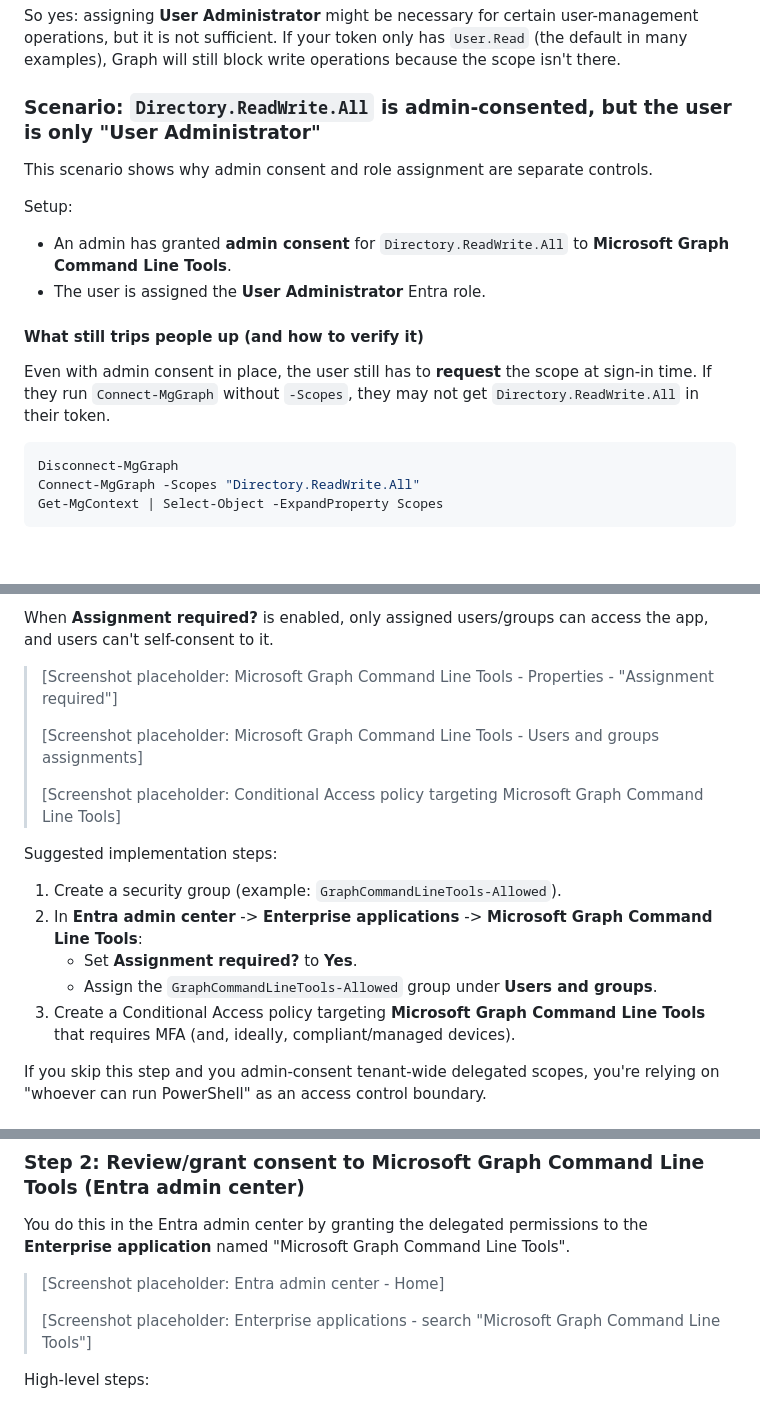
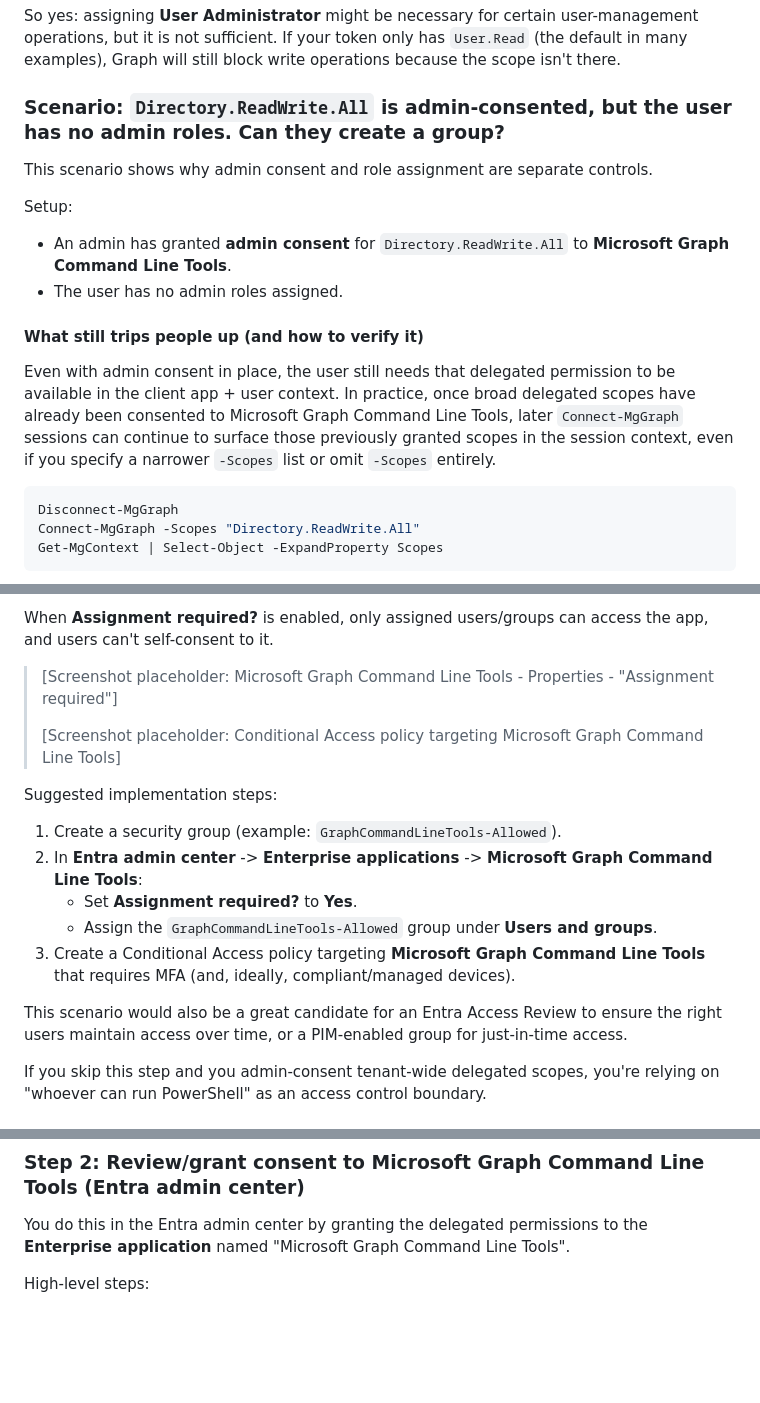
Before and after one commit to broberts23/vsCode, a Markdown page: project-graph-pim/blog.md, 3 parts joined by grey strips. Rendered like a GitHub page; blank space fills up the shorter version.

````diff
--- a/project-graph-pim/blog.md
+++ b/project-graph-pim/blog.md
@@ -133,18 +133,18 @@ Think of it like two separate gates you have to pass through:
 
 So yes: assigning **User Administrator** might be necessary for certain user-management operations, but it is not sufficient. If your token only has `User.Read` (the default in many examples), Graph will still block write operations because the scope isn't there.
 
-### Scenario: `Directory.ReadWrite.All` is admin-consented, but the user is only "User Administrator"
+### Scenario: `Directory.ReadWrite.All` is admin-consented, but the user has no admin roles. Can they create a group?
 
 This scenario shows why admin consent and role assignment are separate controls.
 
 Setup:
 
 - An admin has granted **admin consent** for `Directory.ReadWrite.All` to **Microsoft Graph Command Line Tools**.
-- The user is assigned the **User Administrator** Entra role.
+- The user has no admin roles assigned.
 
 #### What still trips people up (and how to verify it)
 
-Even with admin consent in place, the user still has to **request** the scope at sign-in time. If they run `Connect-MgGraph` without `-Scopes`, they may not get `Directory.ReadWrite.All` in their token.
+Even with admin consent in place, the user still needs that delegated permission to be available in the client app + user context. In practice, once broad delegated scopes have already been consented to Microsoft Graph Command Line Tools, later `Connect-MgGraph` sessions can continue to surface those previously granted scopes in the session context, even if you specify a narrower `-Scopes` list or omit `-Scopes` entirely.
 
 ```powershell
 Disconnect-MgGraph
@@ -199,8 +199,6 @@ When **Assignment required?** is enabled, only assigned users/groups can access
 
 > [Screenshot placeholder: Microsoft Graph Command Line Tools - Properties - "Assignment required"]
 >
-> [Screenshot placeholder: Microsoft Graph Command Line Tools - Users and groups assignments]
->
 > [Screenshot placeholder: Conditional Access policy targeting Microsoft Graph Command Line Tools]
 
 Suggested implementation steps:
@@ -210,6 +208,8 @@ Suggested implementation steps:
    - Set **Assignment required?** to **Yes**.
    - Assign the `GraphCommandLineTools-Allowed` group under **Users and groups**.
 3. Create a Conditional Access policy targeting **Microsoft Graph Command Line Tools** that requires MFA (and, ideally, compliant/managed devices).
+
+This scenario would also be a great candidate for an Entra Access Review to ensure the right users maintain access over time, or a PIM-enabled group for just-in-time access.
 
 If you skip this step and you admin-consent tenant-wide delegated scopes, you're relying on "whoever can run PowerShell" as an access control boundary.
 
@@ -226,10 +226,6 @@ If the sign-in succeeds and `Get-MgContext` shows `User.ReadWrite.All`, great. I
 ### Step 2: Review/grant consent to Microsoft Graph Command Line Tools (Entra admin center)
 
 You do this in the Entra admin center by granting the delegated permissions to the **Enterprise application** named "Microsoft Graph Command Line Tools".
-
-> [Screenshot placeholder: Entra admin center - Home]
->
-> [Screenshot placeholder: Enterprise applications - search "Microsoft Graph Command Line Tools"]
 
 High-level steps:
 
````
Also changed, not shown: other parts of project-graph-pim/blog.md (+30 -5 lines).
